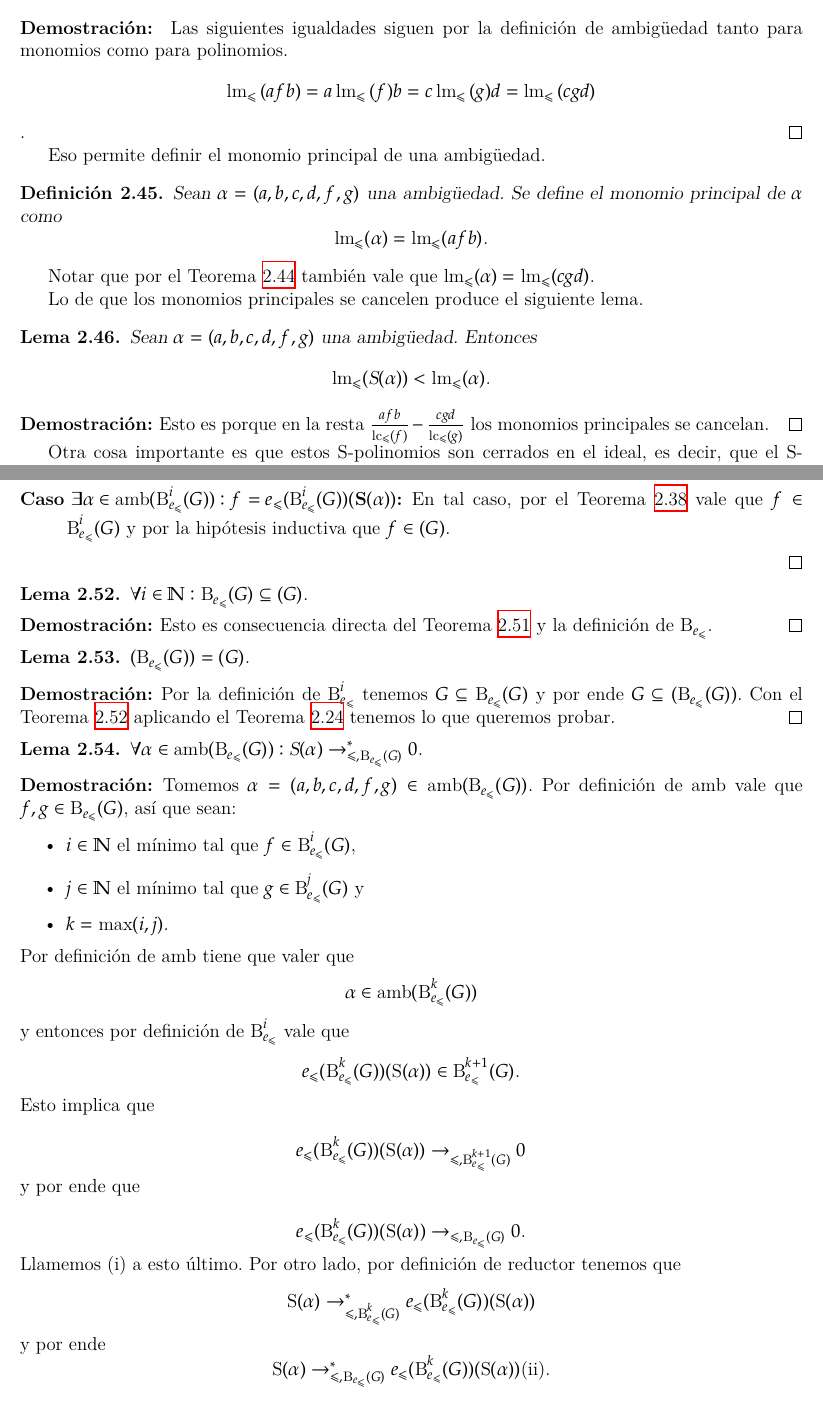
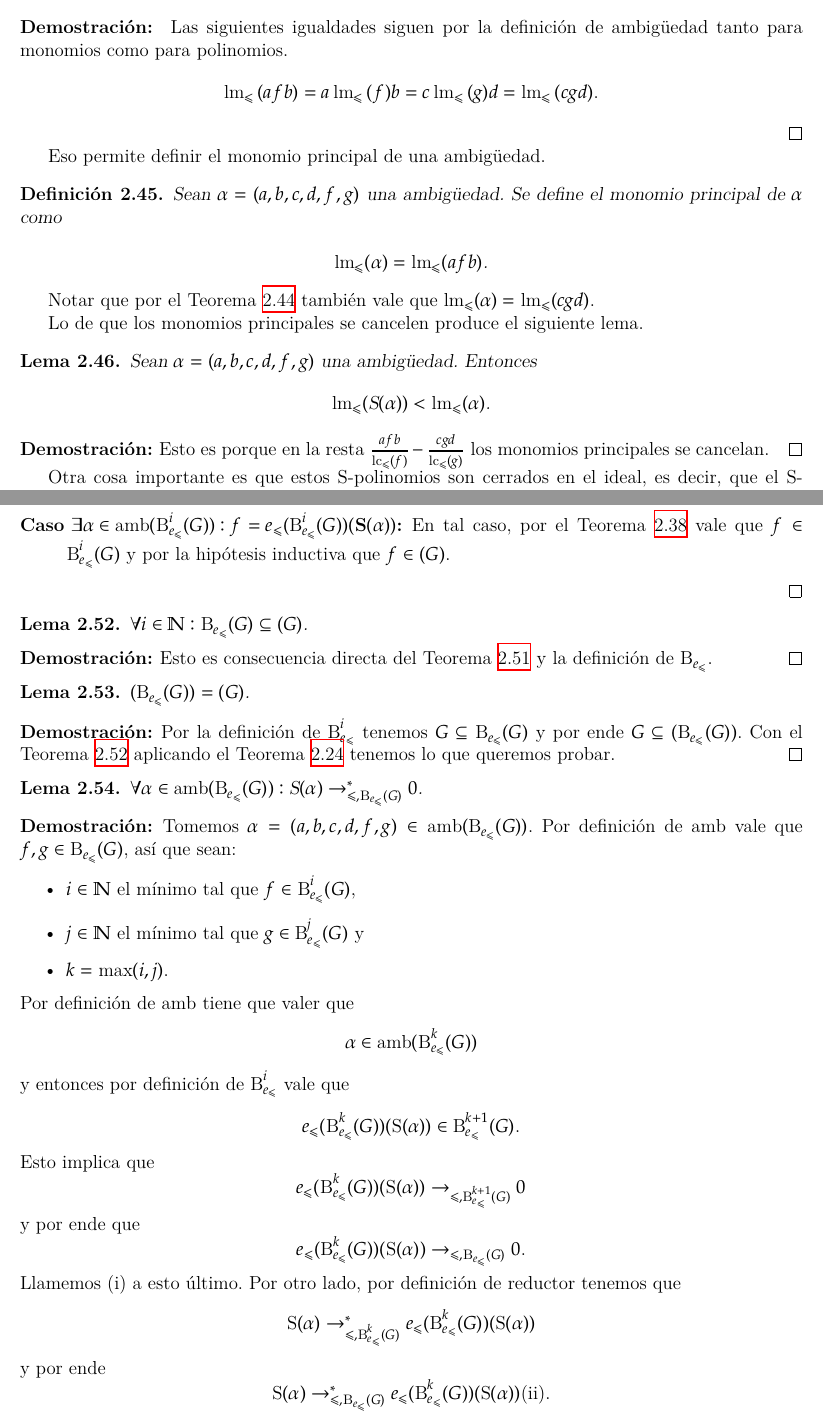
Before and after one commit to IvanRenison/Tesis-Licenciatura, a LaTeX thesis (Tesis.tex): two parts of pages 22 and 24 of 51, joined at a grey line, cut so that both start at the same text. Compiled offline with XeLaTeX.

Commit message:
Estilo latex

```diff
--- a/Tesis.tex
+++ b/Tesis.tex
@@ -1027,13 +1025,14 @@ Ahora vamos a probar que efectivamente los monomios principales se cancelan y de
 \end{lemma}
 \begin{proof}\
   Las siguientes igualdades siguen por la definición de ambigüedad tanto para monomios como para polinomios.
-  \[ \lm_≤{(afb)} = a\lm_≤{(f)}b = c\lm_≤{(g)}d = \lm_≤{(cgd)} \] \text{.}
+  \[ \lm_≤{(afb)} = a\lm_≤{(f)}b = c\lm_≤{(g)}d = \lm_≤{(cgd)} \text{.} \]
 \end{proof}
 
 Eso permite definir el monomio principal de una ambigüedad.
 
 \begin{definition}
   Sean $α = (a, b, c, d, f, g)$ una ambigüedad. Se define el monomio principal de $α$ como
+
   \[ \lm_≤(α) = \lm_≤(afb) \text{.}\]
 \end{definition}
 
@@ -1142,25 +1141,17 @@ Con lo que dijimos antes tiene sentido que (1) sea cierto, pero que (2) sea cier
 
   \noindent Por definición de $\amb$ tiene que valer que
   \[ α ∈ \amb(\B_{e_≤}^k(G)) \]
-
-  \noindent y entonces por definición de $\B_{e_≤}^i$ vale que
+  y entonces por definición de $\B_{e_≤}^i$ vale que
   \[ e_≤(\B_{e_≤}^k(G))(\S(α)) ∈ \B_{e_≤}^{k + 1}(G) \text{.} \]
-
-  \noindent Esto implica que
-
+  Esto implica que
   \[ e_≤(\B_{e_≤}^k(G))(\S(α)) →_{≤, \B_{e_≤}^{k + 1}(G)} 0\]
-
-  \noindent y por ende que
-
+  y por ende que
   \[ e_≤(\B_{e_≤}^k(G))(\S(α)) →_{≤, \B_{e_≤}(G)} 0 \text{.} \]
-
-  \noindent Llamemos (i) a esto último. Por otro lado, por definición de reductor tenemos que
+  Llamemos (i) a esto último. Por otro lado, por definición de reductor tenemos que
   \[ \S(α) →^*_{≤, \B_{e_≤}^k(G)} e_≤(\B_{e_≤}^k(G))(\S(α)) \]
-
-  \noindent y por ende
+  y por ende
   \[ \S(α) →^*_{≤, \B_{e_≤}(G)} e_≤(\B_{e_≤}^k(G))(\S(α)) \text{(ii).} \]
-
-  \noindent Llamemos (ii) a esto último. Combinando (i) y (ii) vale que $\S(α) →^*_{≤, \B_{e_≤}(G)} 0$, que es lo que queríamos probar.
+  Llamemos (ii) a esto último. Combinando (i) y (ii) vale que $\S(α) →^*_{≤, \B_{e_≤}(G)} 0$, que es lo que queríamos probar.
 \end{proof}
 
 Con estos lemas ahora si hagamos la demostración del \cref{thm:Buchberger correctitud}.
```
Also changed, not shown: Tesis.tex (26 more changed lines).
